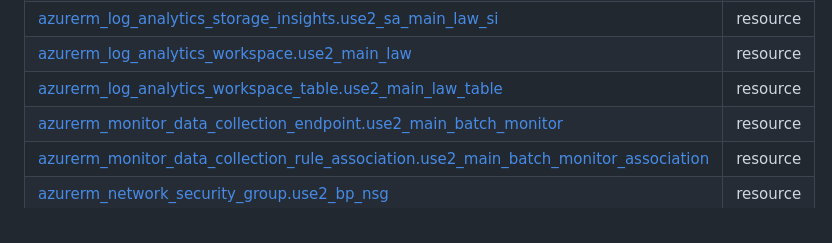
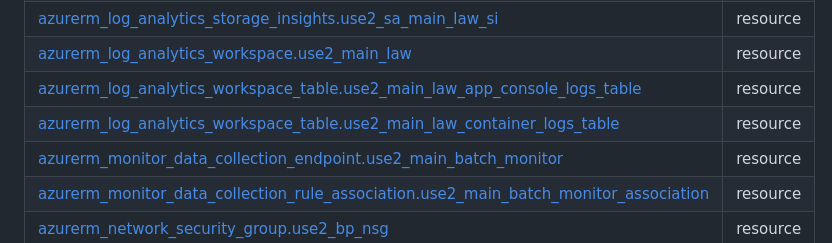
Before and after one commit to Cobollatin/jw-semantic-searcher, a Markdown page: infrastructure/README.md, the part around the change. Drawn GitHub-style.

Commit message:
terraform-docs: automated action

```diff
--- a/infrastructure/README.md
+++ b/infrastructure/README.md
@@ -37,7 +37,8 @@ No modules.
 | [azurerm_log_analytics_linked_storage_account.use2_main_sa_law_lsa](https://registry.terraform.io/providers/hashicorp/azurerm/3.105.0/docs/resources/log_analytics_linked_storage_account) | resource |
 | [azurerm_log_analytics_storage_insights.use2_sa_main_law_si](https://registry.terraform.io/providers/hashicorp/azurerm/3.105.0/docs/resources/log_analytics_storage_insights) | resource |
 | [azurerm_log_analytics_workspace.use2_main_law](https://registry.terraform.io/providers/hashicorp/azurerm/3.105.0/docs/resources/log_analytics_workspace) | resource |
-| [azurerm_log_analytics_workspace_table.use2_main_law_table](https://registry.terraform.io/providers/hashicorp/azurerm/3.105.0/docs/resources/log_analytics_workspace_table) | resource |
+| [azurerm_log_analytics_workspace_table.use2_main_law_app_console_logs_table](https://registry.terraform.io/providers/hashicorp/azurerm/3.105.0/docs/resources/log_analytics_workspace_table) | resource |
+| [azurerm_log_analytics_workspace_table.use2_main_law_container_logs_table](https://registry.terraform.io/providers/hashicorp/azurerm/3.105.0/docs/resources/log_analytics_workspace_table) | resource |
 | [azurerm_monitor_data_collection_endpoint.use2_main_batch_monitor](https://registry.terraform.io/providers/hashicorp/azurerm/3.105.0/docs/resources/monitor_data_collection_endpoint) | resource |
 | [azurerm_monitor_data_collection_rule_association.use2_main_batch_monitor_association](https://registry.terraform.io/providers/hashicorp/azurerm/3.105.0/docs/resources/monitor_data_collection_rule_association) | resource |
 | [azurerm_network_security_group.use2_bp_nsg](https://registry.terraform.io/providers/hashicorp/azurerm/3.105.0/docs/resources/network_security_group) | resource |
```
